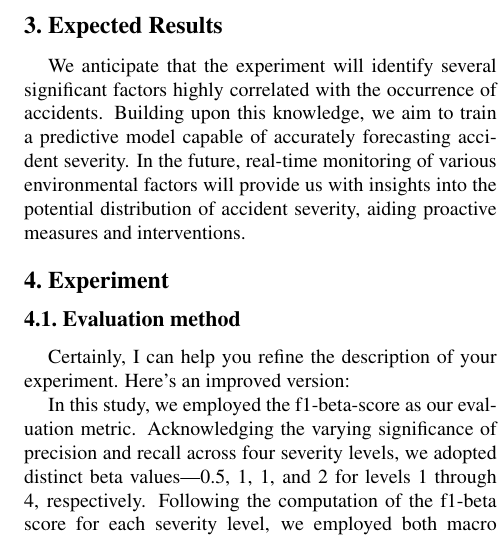
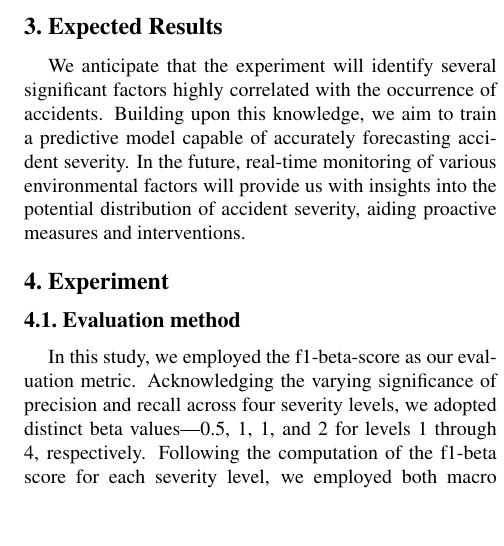
Before and after one commit to yungen-lu/ai_course_project, a LaTeX paper (paper/PaperForReview.tex): part of one column of page 4 of 5, cut so that both start at the same text, the shorter picture padded with empty space. Compiled offline with pdfLaTeX; a LaTeX package or settings file that is missing is left out.

Commit message:
modify sentence in paper

```diff
--- a/paper/PaperForReview.tex
+++ b/paper/PaperForReview.tex
@@ -145,8 +145,6 @@ We anticipate that the experiment will identify several significant factors high
 \section{Experiment}
 
 \subsection{Evaluation method}
-Certainly, I can help you refine the description of your experiment. Here's an improved version:
-
 In this study, we employed the f1-beta-score as our evaluation metric. Acknowledging the varying significance of precision and recall across four severity levels, we adopted distinct beta values—0.5, 1, 1, and 2 for levels 1 through 4, respectively. Following the computation of the f1-beta score for each severity level, we employed both macro and weighted averages to derive the conclusive evaluation scores. This comprehensive approach accounts for the nuanced importance of precision and recall in different severity contexts, providing a robust assessment of our model's performance.
 
 \subsection{Experiment with different models}
```
